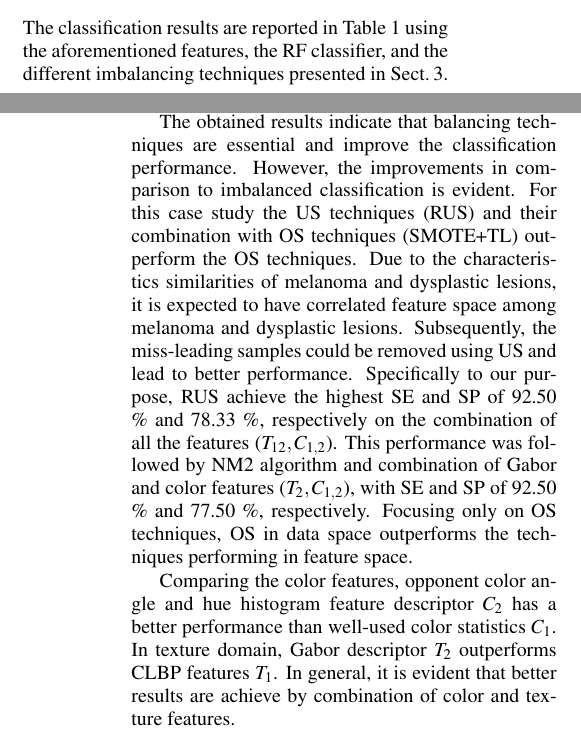
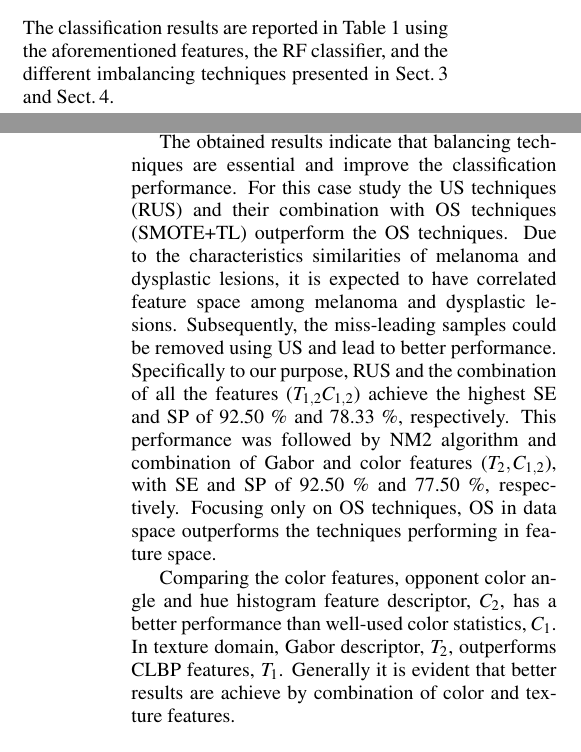
Before and after one commit to I2Cvb/BIOIMAGING-2016-dermatology, a LaTeX document (master.tex, which reads content/experiments-results/experiments-results.tex): two parts of the columns of pages 4 and 6 of 7, joined at a grey line, cut so that both start at the same text. Compiled offline with pdfLaTeX.

Commit message:
minor correction - First draft

```diff
--- a/content/experiments-results/experiments-results.tex
+++ b/content/experiments-results/experiments-results.tex
@@ -5,7 +5,7 @@
 \section{\uppercase{Experimental Results}}
 \label{sec:exp-res}
 
-\noindent The classification results are reported in Table~\ref{tab:tab1} using the aforementioned features, the \ac{rf} classifier, and the different imbalancing techniques presented in Sect.\,\ref{sec:met}.
+\noindent The classification results are reported in Table~\ref{tab:tab1} using the aforementioned features, the \ac{rf} classifier, and the different imbalancing techniques presented in Sect.\,\ref{sec:met} and Sect.\,\ref{sec:clas-val}.
 
 \include*{content/method/framework-result-ls}
 
@@ -18,17 +18,17 @@ In this regard, the highest \ac{se} for each feature set are highlighted in dark
 
 The obtained results indicate that balancing techniques are essential and improve the classification performance.
 % Certainly, some techniques are more subjects to the feature representations than others.
-However, the improvements in comparison to imbalanced classification is evident.
+%However, the improvements in comparison to imbalanced classification is evident.
 For this case study the \ac{us} techniques (\ac{rus}) and their combination with \ac{os} techniques (\ac{smote}+\ac{tl}) outperform the \ac{os} techniques.
 Due to the characteristics similarities of melanoma and dysplastic lesions, it is expected to have correlated feature space among melanoma and dysplastic lesions.
 Subsequently, the miss-leading samples could be removed using \ac{us} and lead to better performance.
-Specifically to our purpose, \ac{rus} achieve the highest \ac{se} and \ac{sp} of 92.50 \% and 78.33 \%, respectively on the combination of all the features ($T_{12}, C_{1,2}$).
+Specifically to our purpose, \ac{rus} and the combination of all the features ($T_{1,2} C_{1,2}$) achieve the highest \ac{se} and \ac{sp} of 92.50 \% and 78.33 \%, respectively.
 This performance was followed by \ac{nm2} algorithm and combination of Gabor and color features ($T_{2}, C_{1,2}$), with \ac{se} and \ac{sp} of 92.50 \% and 77.50 \%, respectively.
 Focusing only on \ac{os} techniques, \ac{os} in data space outperforms the techniques performing in feature space.
 
-Comparing the color features, opponent color angle and hue histogram feature descriptor $C_{2}$ has a better performance than well-used color statistics $C_{1}$.
-In texture domain, Gabor descriptor $T_{2}$ outperforms CLBP features $T_{1}$.
-In general, it is evident that better results are achieve by combination of color and texture features.
+Comparing the color features, opponent color angle and hue histogram feature descriptor, $C_{2}$, has a better performance than well-used color statistics, $C_{1}$.
+In texture domain, Gabor descriptor, $T_{2}$, outperforms CLBP features, $T_{1}$.
+Generally it is evident that better results are achieve by combination of color and texture features.
 
 %is the algorithm maximizing the sensitivity and in overall, \ac{nm} algorithms perform the best on our dataset.
 %However, \ac{ncr} algorithm (see results highlighted in blue in Table~\ref{tab:tab1}) achieves the best performance, considering a trade-off between \ac{se} and \ac{sp}.
```
Also changed, not shown: master.pdf.
